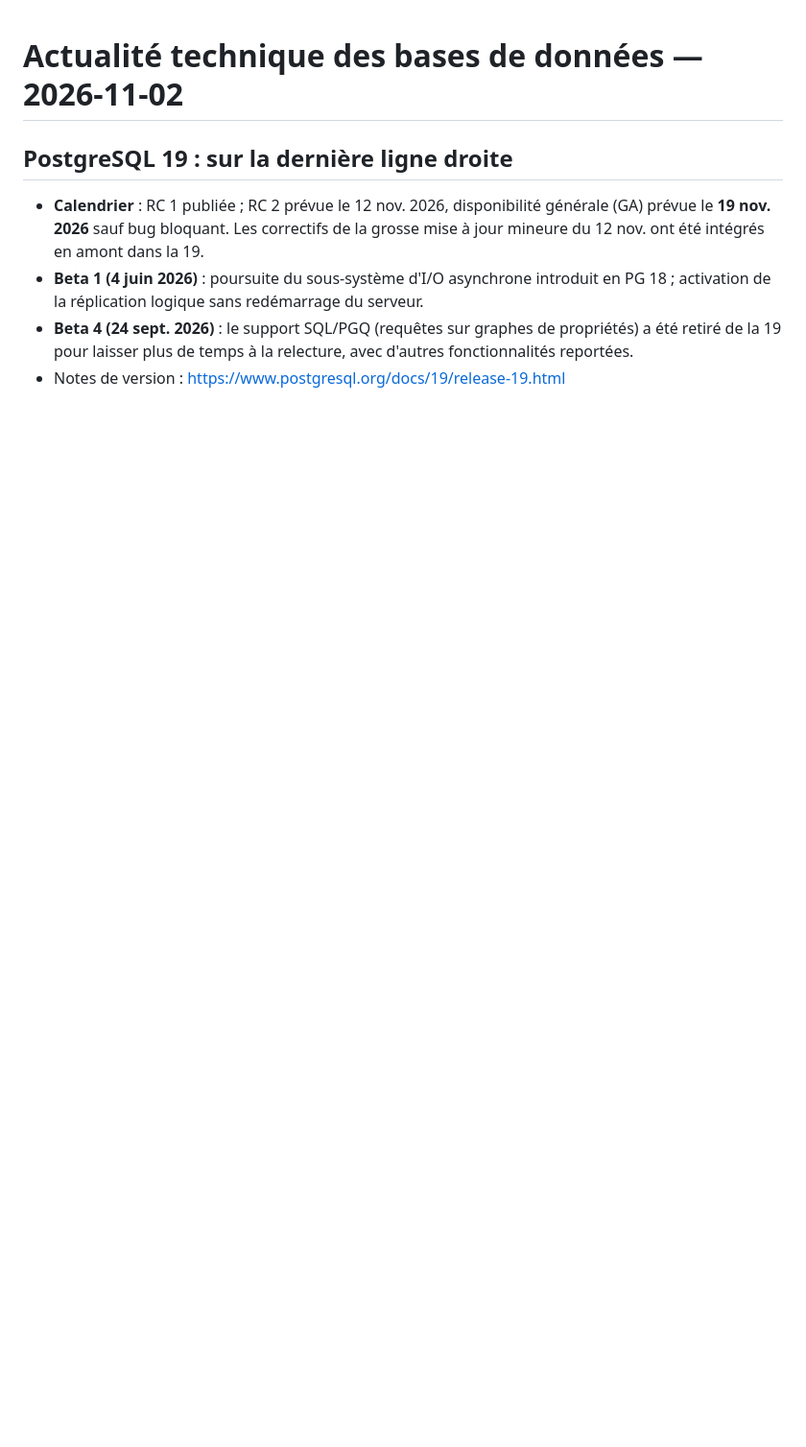
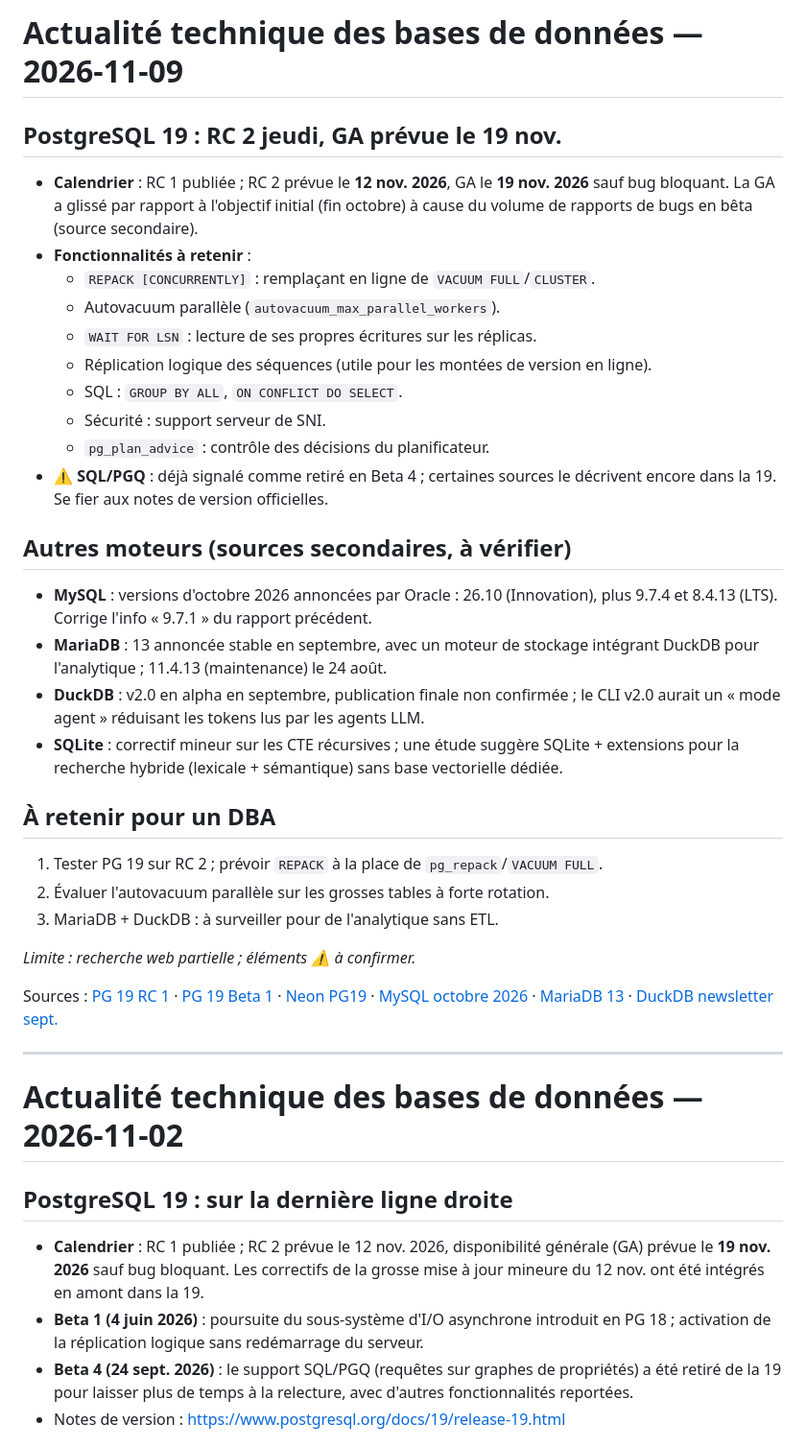
Before and after one commit to n-dragon/dbreport, a Markdown page: news.md, the part around the change. Shown at 96% size. Drawn GitHub-style; blank space fills up the shorter version.

Commit message:
feat: rapport actualité bases de données — 2026-11-09
Co-Authored-By: Claude Sonnet 5.5 <noreply@anthropic.com>
Claude-Session: https://claude.ai/code/session_019KbfPmpkDBDmKUTAHgLWk8

```diff
--- a/news.md
+++ b/news.md
@@ -1,3 +1,37 @@
+# Actualité technique des bases de données — 2026-11-09
+
+## PostgreSQL 19 : RC 2 jeudi, GA prévue le 19 nov.
+
+- **Calendrier** : RC 1 publiée ; RC 2 prévue le **12 nov. 2026**, GA le **19 nov. 2026** sauf bug bloquant. La GA a glissé par rapport à l'objectif initial (fin octobre) à cause du volume de rapports de bugs en bêta (source secondaire).
+- **Fonctionnalités à retenir** :
+  - `REPACK [CONCURRENTLY]` : remplaçant en ligne de `VACUUM FULL`/`CLUSTER`.
+  - Autovacuum parallèle (`autovacuum_max_parallel_workers`).
+  - `WAIT FOR LSN` : lecture de ses propres écritures sur les réplicas.
+  - Réplication logique des séquences (utile pour les montées de version en ligne).
+  - SQL : `GROUP BY ALL`, `ON CONFLICT DO SELECT`.
+  - Sécurité : support serveur de SNI.
+  - `pg_plan_advice` : contrôle des décisions du planificateur.
+- ⚠️ **SQL/PGQ** : déjà signalé comme retiré en Beta 4 ; certaines sources le décrivent encore dans la 19. Se fier aux notes de version officielles.
+
+## Autres moteurs (sources secondaires, à vérifier)
+
+- **MySQL** : versions d'octobre 2026 annoncées par Oracle : 26.10 (Innovation), plus 9.7.4 et 8.4.13 (LTS). Corrige l'info « 9.7.1 » du rapport précédent.
+- **MariaDB** : 13 annoncée stable en septembre, avec un moteur de stockage intégrant DuckDB pour l'analytique ; 11.4.13 (maintenance) le 24 août.
+- **DuckDB** : v2.0 en alpha en septembre, publication finale non confirmée ; le CLI v2.0 aurait un « mode agent » réduisant les tokens lus par les agents LLM.
+- **SQLite** : correctif mineur sur les CTE récursives ; une étude suggère SQLite + extensions pour la recherche hybride (lexicale + sémantique) sans base vectorielle dédiée.
+
+## À retenir pour un DBA
+
+1. Tester PG 19 sur RC 2 ; prévoir `REPACK` à la place de `pg_repack`/`VACUUM FULL`.
+2. Évaluer l'autovacuum parallèle sur les grosses tables à forte rotation.
+3. MariaDB + DuckDB : à surveiller pour de l'analytique sans ETL.
+
+*Limite : recherche web partielle ; éléments ⚠️ à confirmer.*
+
+Sources : [PG 19 RC 1](https://www.postgresql.org/about/news/postgresql-19-rc-1-released-3409/) · [PG 19 Beta 1](https://www.postgresql.org/about/news/postgresql-19-beta-1-released-3313/) · [Neon PG19](https://neon.com/postgresql/postgresql-19-new-features) · [MySQL octobre 2026](https://blogs.oracle.com/mysql/?p=5419) · [MariaDB 13](https://alternativeto.net/news/2026/9/mariadb-13-stable-brings-improved-sql-compatibility-innodb-features-and-duckdb-integration/) · [DuckDB newsletter sept.](https://motherduck.com/blog/duckdb-ecosystem-newsletter-september-2026/)
+
+---
+
 # Actualité technique des bases de données — 2026-11-02
 
 ## PostgreSQL 19 : sur la dernière ligne droite
```
